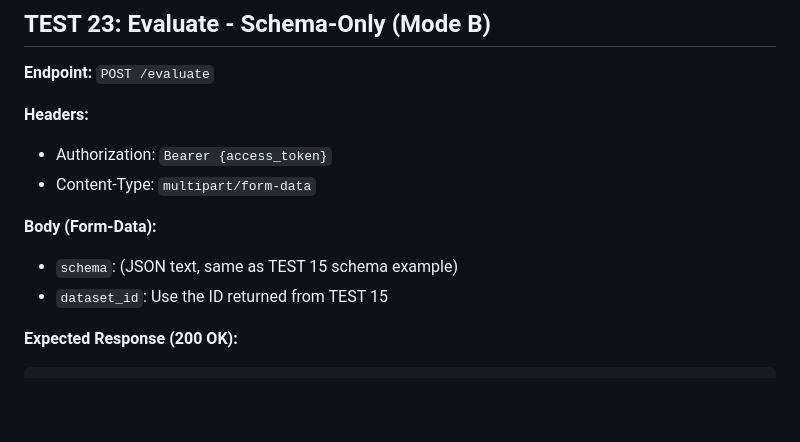
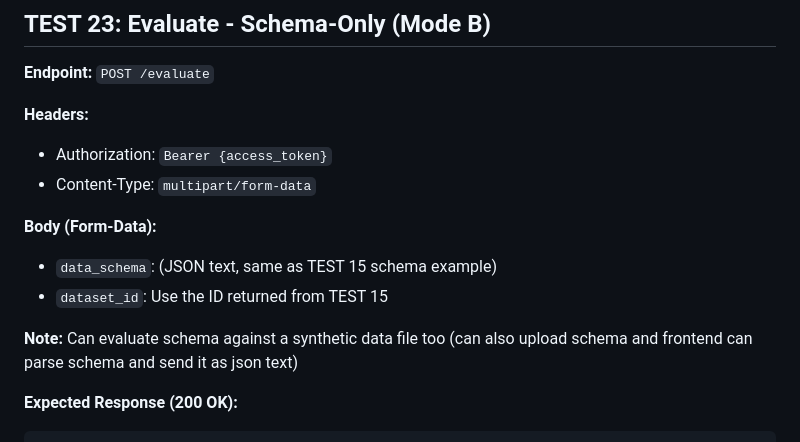
Before and after one commit to bhakti-thakur/SynthData, a Markdown page: api/API_TEST_CASES.md, the part around the change. GitHub-like rendering; blank space fills up the shorter version.

````diff
--- a/api/API_TEST_CASES.md
+++ b/api/API_TEST_CASES.md
@@ -625,8 +625,10 @@ All endpoints except `/auth/*` and `/health` require JWT Bearer token authentica
 - Content-Type: `multipart/form-data`
 
 **Body (Form-Data):**
-- `schema`: (JSON text, same as TEST 15 schema example)
+- `data_schema`: (JSON text, same as TEST 15 schema example)
 - `dataset_id`: Use the ID returned from TEST 15
+
+**Note:** Can evaluate schema against a synthetic data file too (can also upload schema and frontend can parse schema and send it as json text)
 
 **Expected Response (200 OK):**
 ```json
````
